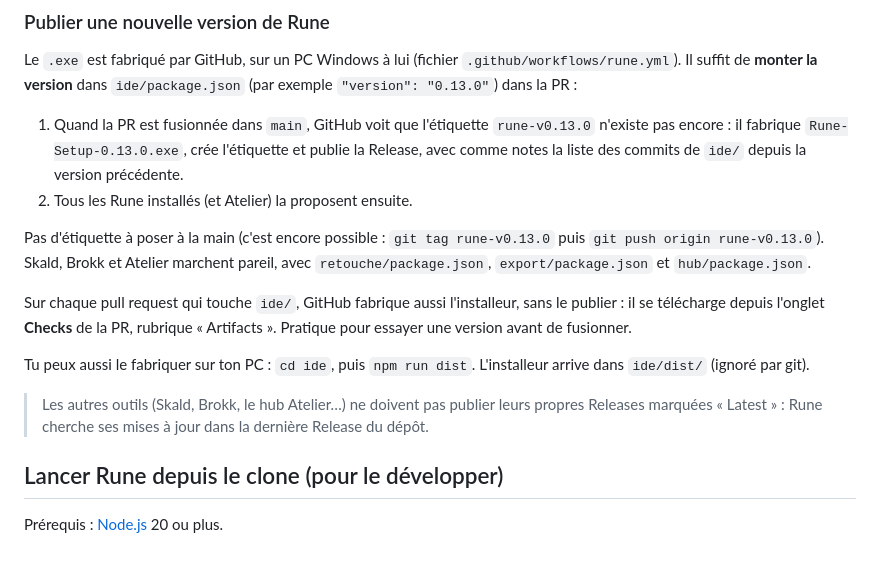
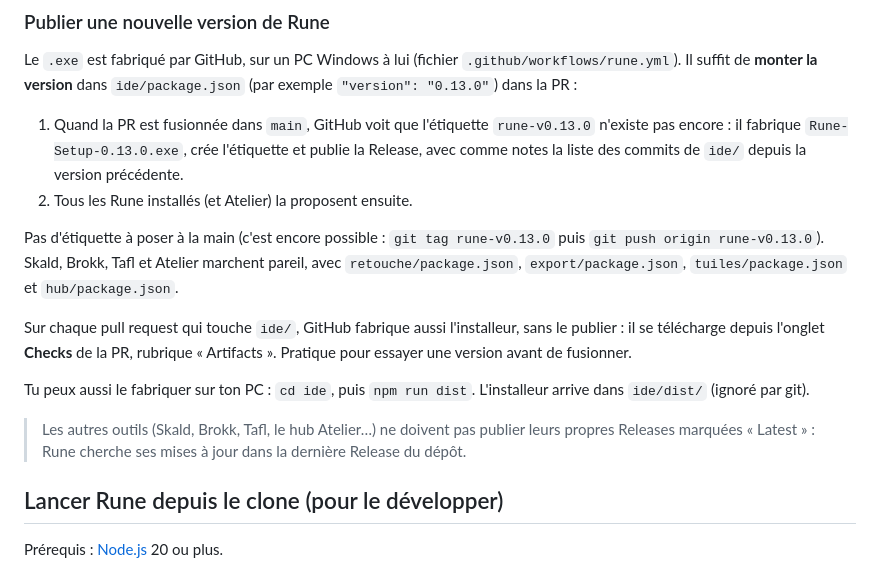
Before and after one commit to RagnardRock/atelier, a Markdown page: README.md, the part around the change. Drawn GitHub-style.

```diff
--- a/README.md
+++ b/README.md
@@ -31,13 +31,13 @@ Le `.exe` est fabriqué par GitHub, sur un PC Windows à lui (fichier `.github/w
 1. Quand la PR est fusionnée dans `main`, GitHub voit que l'étiquette `rune-v0.13.0` n'existe pas encore : il fabrique `Rune-Setup-0.13.0.exe`, crée l'étiquette et publie la Release, avec comme notes la liste des commits de `ide/` depuis la version précédente.
 2. Tous les Rune installés (et Atelier) la proposent ensuite.
 
-Pas d'étiquette à poser à la main (c'est encore possible : `git tag rune-v0.13.0` puis `git push origin rune-v0.13.0`). Skald, Brokk et Atelier marchent pareil, avec `retouche/package.json`, `export/package.json` et `hub/package.json`.
+Pas d'étiquette à poser à la main (c'est encore possible : `git tag rune-v0.13.0` puis `git push origin rune-v0.13.0`). Skald, Brokk, Tafl et Atelier marchent pareil, avec `retouche/package.json`, `export/package.json`, `tuiles/package.json` et `hub/package.json`.
 
 Sur chaque pull request qui touche `ide/`, GitHub fabrique aussi l'installeur, sans le publier : il se télécharge depuis l'onglet **Checks** de la PR, rubrique « Artifacts ». Pratique pour essayer une version avant de fusionner.
 
 Tu peux aussi le fabriquer sur ton PC : `cd ide`, puis `npm run dist`. L'installeur arrive dans `ide/dist/` (ignoré par git).
 
-> Les autres outils (Skald, Brokk, le hub Atelier…) ne doivent pas publier leurs propres Releases marquées « Latest » : Rune cherche ses mises à jour dans la dernière Release du dépôt.
+> Les autres outils (Skald, Brokk, Tafl, le hub Atelier…) ne doivent pas publier leurs propres Releases marquées « Latest » : Rune cherche ses mises à jour dans la dernière Release du dépôt.
 
 ## Lancer Rune depuis le clone (pour le développer)
 
```
Also changed, not shown: hub/README.md (+3 -3 lines), tuiles/README.md (+1 -1 lines).
